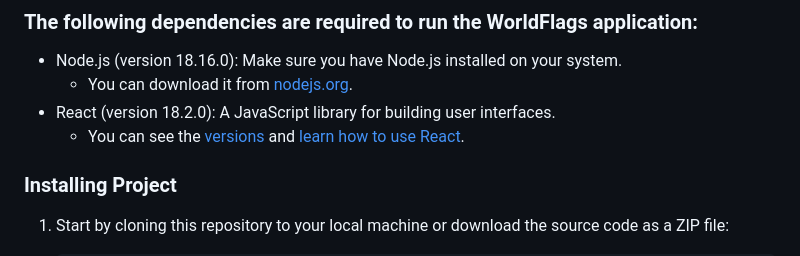
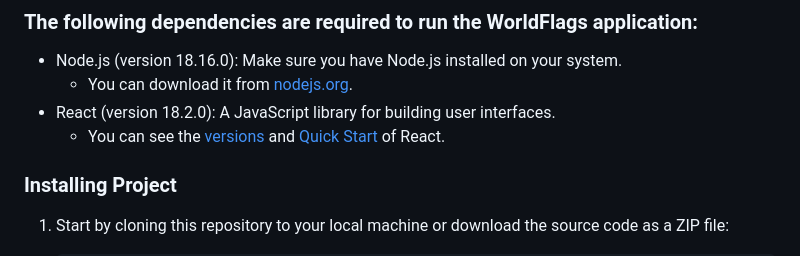
Before and after one commit to OfirPeer07/worldflags-website, a Markdown page: README.md, the part around the change. Rendered like a GitHub page.

```diff
--- a/README.md
+++ b/README.md
@@ -18,7 +18,7 @@ This README.md file provides an overview of the project and instructions on how
 - Node.js (version 18.16.0): Make sure you have Node.js installed on your system.
   - You can download it from [nodejs.org](https://nodejs.org).
 - React (version 18.2.0): A JavaScript library for building user interfaces.
-  - You can see the [versions](https://github.com/facebook/react/tags) and [learn how to use React](https://react.dev/learn).
+  - You can see the [versions](https://github.com/facebook/react/tags) and [Quick Start](https://react.dev/learn) of React.
 
 ### Installing Project
 1. Start by cloning this repository to your local machine or download the source code as a ZIP file:
```
